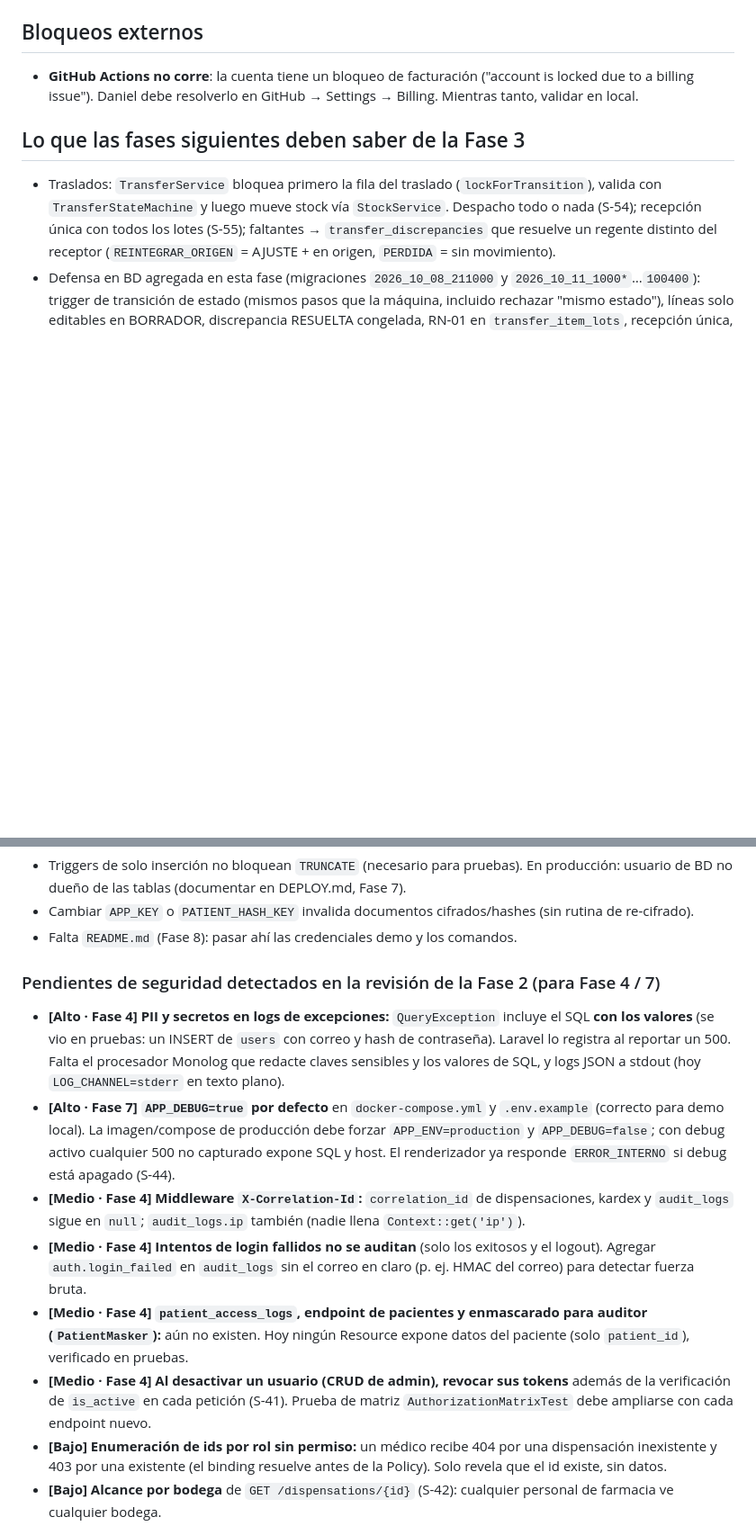
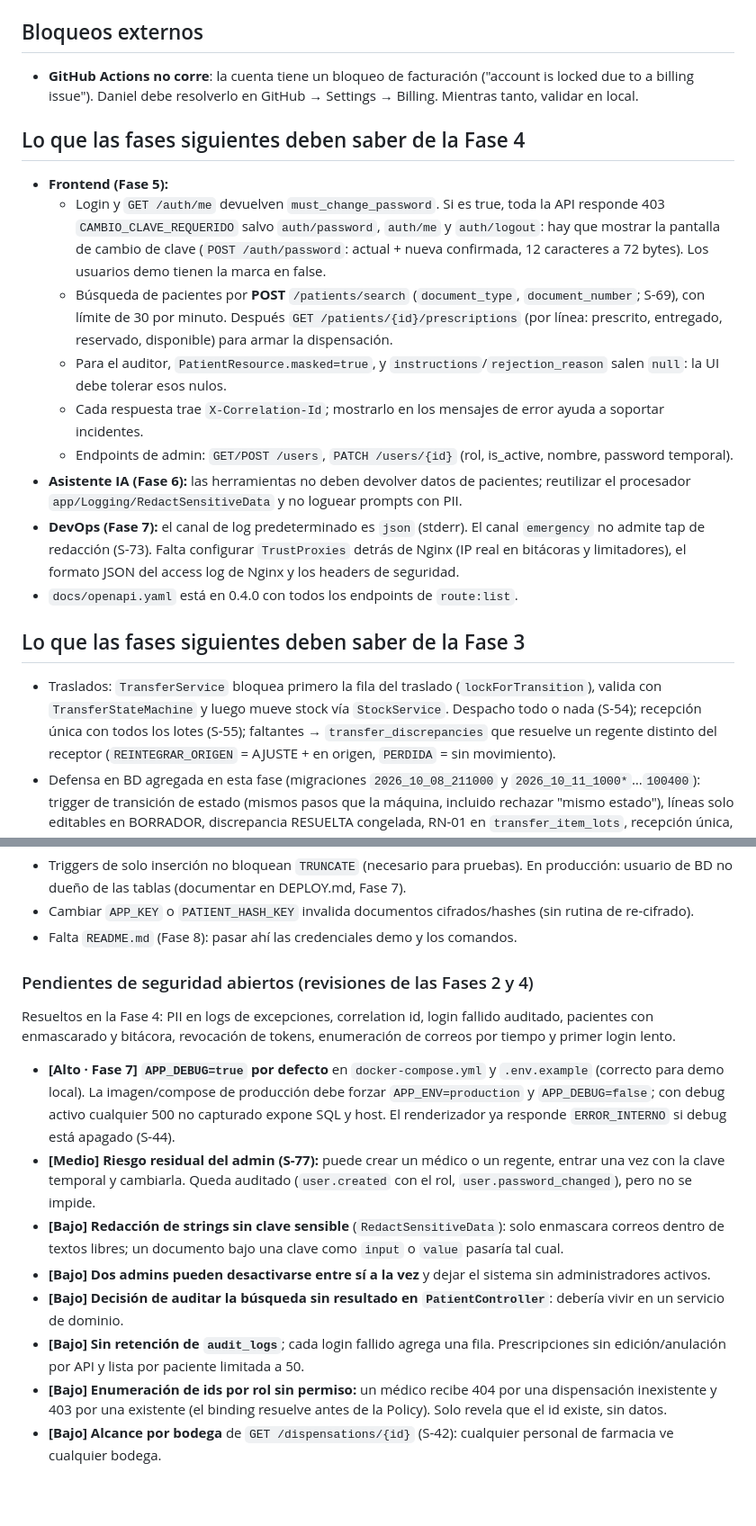
Before and after one commit to DanielAmador0007/Fartmar, a Markdown page: docs/PROGRESO.md, 2 parts joined by grey strips. Shown at 90% size. GitHub-like rendering; blank space fills up the shorter version.

Commit message:
docs: cierre de la Fase 4 y traspaso a la Fase 5
Co-Authored-By: Claude Opus 5.5 <noreply@anthropic.com>

```diff
--- a/docs/PROGRESO.md
+++ b/docs/PROGRESO.md
@@ -48,6 +48,27 @@ linters en verde (muestra salida), ai-log, commits pequeños, actualiza docs/PRO
 
 - **GitHub Actions no corre**: la cuenta tiene un bloqueo de facturación ("account is locked due to a billing
   issue"). Daniel debe resolverlo en GitHub → Settings → Billing. Mientras tanto, validar en local.
+
+## Lo que las fases siguientes deben saber de la Fase 4
+
+- **Frontend (Fase 5):**
+  - Login y `GET /auth/me` devuelven `must_change_password`. Si es true, toda la API responde 403
+    `CAMBIO_CLAVE_REQUERIDO` salvo `auth/password`, `auth/me` y `auth/logout`: hay que mostrar la pantalla de cambio
+    de clave (`POST /auth/password`: actual + nueva confirmada, 12 caracteres a 72 bytes). Los usuarios demo tienen
+    la marca en false.
+  - Búsqueda de pacientes por **POST** `/patients/search` (`document_type`, `document_number`; S-69), con límite
+    de 30 por minuto. Después `GET /patients/{id}/prescriptions` (por línea: prescrito, entregado, reservado,
+    disponible) para armar la dispensación.
+  - Para el auditor, `PatientResource.masked=true`, y `instructions`/`rejection_reason` salen `null`: la UI debe
+    tolerar esos nulos.
+  - Cada respuesta trae `X-Correlation-Id`; mostrarlo en los mensajes de error ayuda a soportar incidentes.
+  - Endpoints de admin: `GET/POST /users`, `PATCH /users/{id}` (rol, is_active, nombre, password temporal).
+- **Asistente IA (Fase 6):** las herramientas no deben devolver datos de pacientes; reutilizar el procesador
+  `app/Logging/RedactSensitiveData` y no loguear prompts con PII.
+- **DevOps (Fase 7):** el canal de log predeterminado es `json` (stderr). El canal `emergency` no admite tap de
+  redacción (S-73). Falta configurar `TrustProxies` detrás de Nginx (IP real en bitácoras y limitadores), el formato
+  JSON del access log de Nginx y los headers de seguridad.
+- `docs/openapi.yaml` está en 0.4.0 con todos los endpoints de `route:list`.
 
 ## Lo que las fases siguientes deben saber de la Fase 3
 
@@ -109,23 +130,22 @@ linters en verde (muestra salida), ai-log, commits pequeños, actualiza docs/PRO
 - Cambiar `APP_KEY` o `PATIENT_HASH_KEY` invalida documentos cifrados/hashes (sin rutina de re-cifrado).
 - Falta `README.md` (Fase 8): pasar ahí las credenciales demo y los comandos.
 
-### Pendientes de seguridad detectados en la revisión de la Fase 2 (para Fase 4 / 7)
+### Pendientes de seguridad abiertos (revisiones de las Fases 2 y 4)
 
-- **[Alto · Fase 4] PII y secretos en logs de excepciones:** `QueryException` incluye el SQL **con los valores**
-  (se vio en pruebas: un INSERT de `users` con correo y hash de contraseña). Laravel lo registra al reportar un 500.
-  Falta el procesador Monolog que redacte claves sensibles y los valores de SQL, y logs JSON a stdout
-  (hoy `LOG_CHANNEL=stderr` en texto plano).
+Resueltos en la Fase 4: PII en logs de excepciones, correlation id, login fallido auditado, pacientes con
+enmascarado y bitácora, revocación de tokens, enumeración de correos por tiempo y primer login lento.
+
 - **[Alto · Fase 7] `APP_DEBUG=true` por defecto** en `docker-compose.yml` y `.env.example` (correcto para demo
   local). La imagen/compose de producción debe forzar `APP_ENV=production` y `APP_DEBUG=false`; con debug activo
   cualquier 500 no capturado expone SQL y host. El renderizador ya responde `ERROR_INTERNO` si debug está apagado (S-44).
-- **[Medio · Fase 4] Middleware `X-Correlation-Id`:** `correlation_id` de dispensaciones, kardex y `audit_logs`
-  sigue en `null`; `audit_logs.ip` también (nadie llena `Context::get('ip')`).
-- **[Medio · Fase 4] Intentos de login fallidos no se auditan** (solo los exitosos y el logout). Agregar
-  `auth.login_failed` en `audit_logs` sin el correo en claro (p. ej. HMAC del correo) para detectar fuerza bruta.
-- **[Medio · Fase 4] `patient_access_logs`, endpoint de pacientes y enmascarado para auditor (`PatientMasker`):**
-  aún no existen. Hoy ningún Resource expone datos del paciente (solo `patient_id`), verificado en pruebas.
-- **[Medio · Fase 4] Al desactivar un usuario (CRUD de admin), revocar sus tokens** además de la verificación de
-  `is_active` en cada petición (S-41). Prueba de matriz `AuthorizationMatrixTest` debe ampliarse con cada endpoint nuevo.
+- **[Medio] Riesgo residual del admin (S-77):** puede crear un médico o un regente, entrar una vez con la clave
+  temporal y cambiarla. Queda auditado (`user.created` con el rol, `user.password_changed`), pero no se impide.
+- **[Bajo] Redacción de strings sin clave sensible** (`RedactSensitiveData`): solo enmascara correos dentro de textos
+  libres; un documento bajo una clave como `input` o `value` pasaría tal cual.
+- **[Bajo] Dos admins pueden desactivarse entre sí a la vez** y dejar el sistema sin administradores activos.
+- **[Bajo] Decisión de auditar la búsqueda sin resultado en `PatientController`**: debería vivir en un servicio de dominio.
+- **[Bajo] Sin retención de `audit_logs`**; cada login fallido agrega una fila. Prescripciones sin edición/anulación
+  por API y lista por paciente limitada a 50.
 - **[Bajo] Enumeración de ids por rol sin permiso:** un médico recibe 404 por una dispensación inexistente y 403 por
   una existente (el binding resuelve antes de la Policy). Solo revela que el id existe, sin datos.
 - **[Bajo] Alcance por bodega** de `GET /dispensations/{id}` (S-42): cualquier personal de farmacia ve cualquier bodega.
```
Also changed, not shown: other parts of docs/PROGRESO.md (+4 -4 lines).
